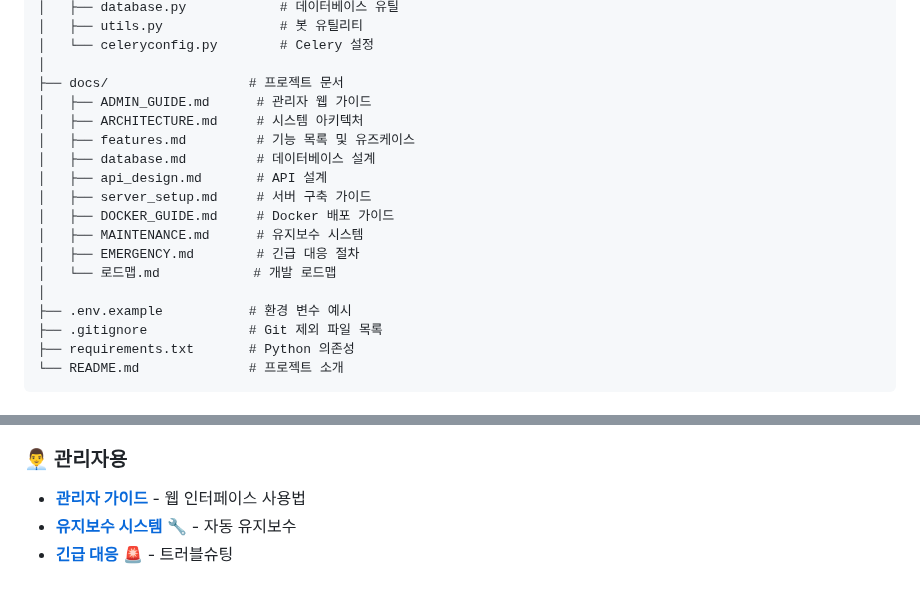
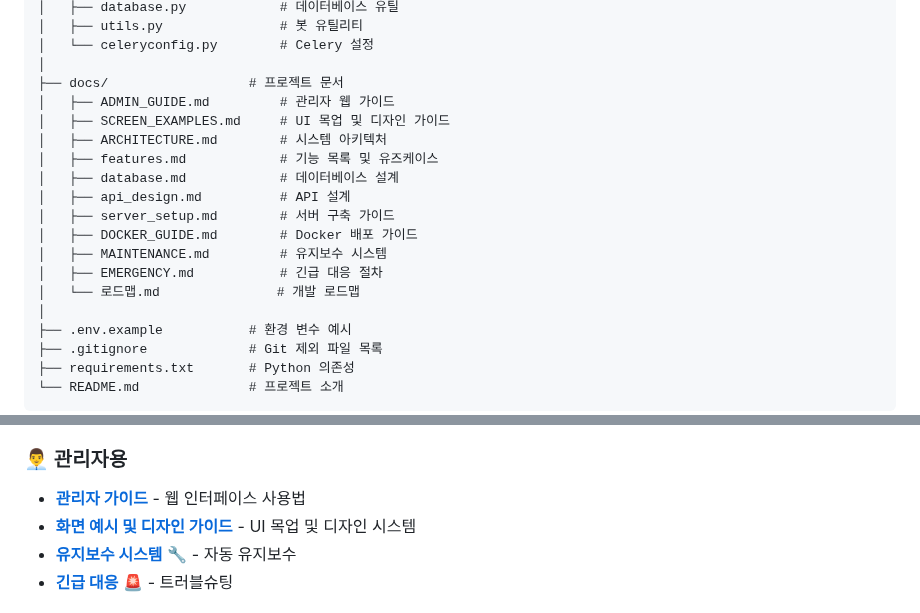
Before and after one commit to NinoNinoNinoling/commumanager, a Markdown page: README.md, 2 parts joined by grey strips. Rendered like a GitHub page.

```diff
--- a/README.md
+++ b/README.md
@@ -47,16 +47,17 @@ commumanager/
 │   └── celeryconfig.py        # Celery 설정
 │
 ├── docs/                  # 프로젝트 문서
-│   ├── ADMIN_GUIDE.md      # 관리자 웹 가이드
-│   ├── ARCHITECTURE.md     # 시스템 아키텍처
-│   ├── features.md         # 기능 목록 및 유즈케이스
-│   ├── database.md         # 데이터베이스 설계
-│   ├── api_design.md       # API 설계
-│   ├── server_setup.md     # 서버 구축 가이드
-│   ├── DOCKER_GUIDE.md     # Docker 배포 가이드
-│   ├── MAINTENANCE.md      # 유지보수 시스템
-│   ├── EMERGENCY.md        # 긴급 대응 절차
-│   └── 로드맵.md            # 개발 로드맵
+│   ├── ADMIN_GUIDE.md         # 관리자 웹 가이드
+│   ├── SCREEN_EXAMPLES.md     # UI 목업 및 디자인 가이드
+│   ├── ARCHITECTURE.md        # 시스템 아키텍처
+│   ├── features.md            # 기능 목록 및 유즈케이스
+│   ├── database.md            # 데이터베이스 설계
+│   ├── api_design.md          # API 설계
+│   ├── server_setup.md        # 서버 구축 가이드
+│   ├── DOCKER_GUIDE.md        # Docker 배포 가이드
+│   ├── MAINTENANCE.md         # 유지보수 시스템
+│   ├── EMERGENCY.md           # 긴급 대응 절차
+│   └── 로드맵.md               # 개발 로드맵
 │
 ├── .env.example           # 환경 변수 예시
 ├── .gitignore             # Git 제외 파일 목록
@@ -177,6 +178,7 @@ celery -A bot.tasks beat --loglevel=info
 
 ### 👨‍💼 관리자용
 - **[관리자 가이드](docs/ADMIN_GUIDE.md)** - 웹 인터페이스 사용법
+- **[화면 예시 및 디자인 가이드](docs/SCREEN_EXAMPLES.md)** - UI 목업 및 디자인 시스템
 - **[유지보수 시스템](docs/MAINTENANCE.md)** 🔧 - 자동 유지보수
 - **[긴급 대응](docs/EMERGENCY.md)** 🚨 - 트러블슈팅
 
```
Also changed, not shown: docs/ADMIN_GUIDE.md (+14 -40 lines).
